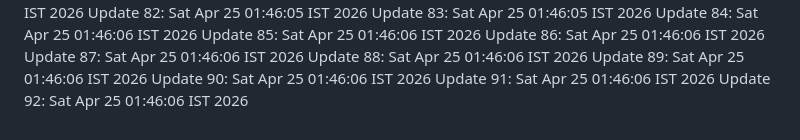
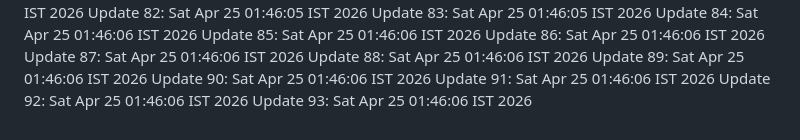
Before and after one commit to noshinck/tavio-2.0, a Markdown page: LOG.md, the part around the change. Drawn GitHub-style.

Commit message:
chore: maintenance update iteration 93

```diff
--- a/LOG.md
+++ b/LOG.md
@@ -90,3 +90,4 @@ Update 89: Sat Apr 25 01:46:06 IST 2026
 Update 90: Sat Apr 25 01:46:06 IST 2026
 Update 91: Sat Apr 25 01:46:06 IST 2026
 Update 92: Sat Apr 25 01:46:06 IST 2026
+Update 93: Sat Apr 25 01:46:06 IST 2026
```
